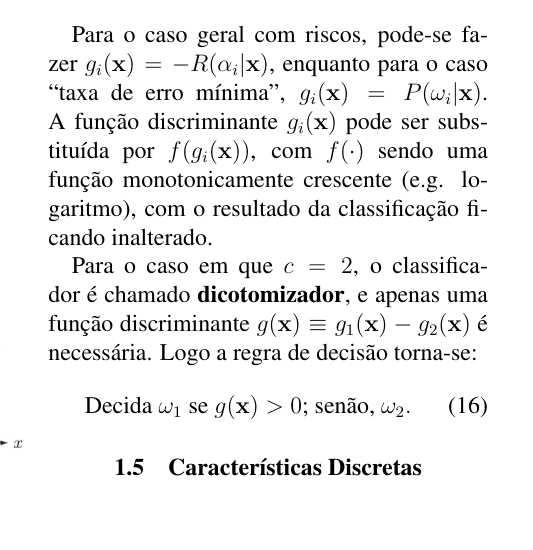
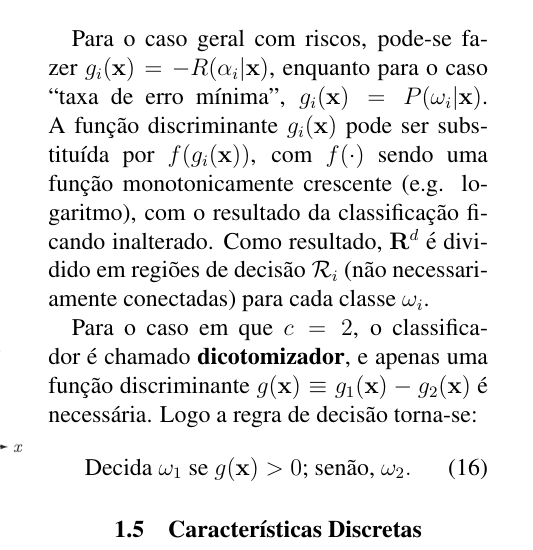
Before and after one commit to embatbr/resumo-aprendizagem, a LaTeX paper (docs/resumo.tex): part of one column of page 3 of 3, cut so that both start at the same text, the shorter picture padded with empty space. Compiled offline with pdfLaTeX.

Commit message:
Emenda.
Signed-off-by: Eduardo Tenorio <embatbr@gmail.com>

```diff
--- a/docs/resumo.tex
+++ b/docs/resumo.tex
@@ -213,7 +213,7 @@ A maneira mais usual de representar classificadores de padrões é através de u
     \label{fig:discriminant_functions}
 \end{figure}
 
-Para o caso geral com riscos, pode-se fazer $g_i(\mathbf{x}) = - R(\alpha_i|\mathbf{x})$, enquanto para o caso ``taxa de erro mínima", $g_i(\mathbf{x}) = P(\omega_i|\mathbf{x})$. A função discriminante $g_i(\mathbf{x})$ pode ser substituída por $f(g_i(\mathbf{x}))$, com $f(\cdot)$ sendo uma função monotonicamente crescente (e.g. logaritmo), com o resultado da classificação ficando inalterado.
+Para o caso geral com riscos, pode-se fazer $g_i(\mathbf{x}) = - R(\alpha_i|\mathbf{x})$, enquanto para o caso ``taxa de erro mínima", $g_i(\mathbf{x}) = P(\omega_i|\mathbf{x})$. A função discriminante $g_i(\mathbf{x})$ pode ser substituída por $f(g_i(\mathbf{x}))$, com $f(\cdot)$ sendo uma função monotonicamente crescente (e.g. logaritmo), com o resultado da classificação ficando inalterado. Como resultado, $\mathbf{R}^d$ é dividido em regiões de decisão $\mathcal{R}_i$ (não necessariamente conectadas) para cada classe $\omega_i$.
 
 Para o caso em que $c = 2$, o classificador é chamado \textbf{dicotomizador}, e apenas uma função discriminante $g(\mathbf{x}) \equiv g_1(\mathbf{x}) - g_2(\mathbf{x})$ é necessária. Logo a regra de decisão torna-se:
 \begin{equation}
```
Also changed, not shown: docs/resumo.pdf.
